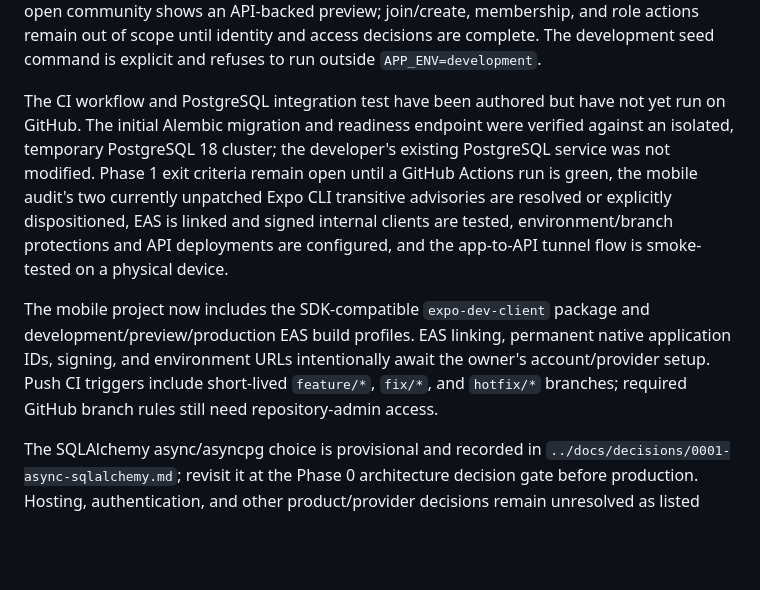
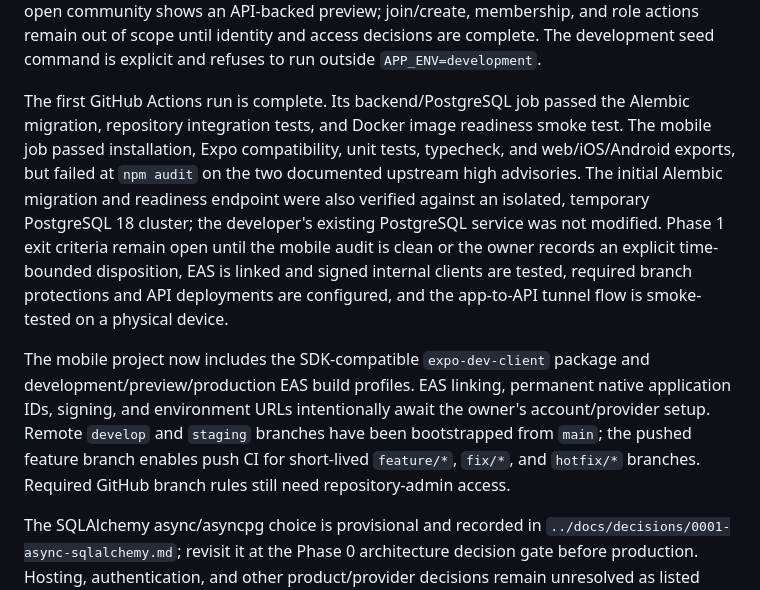
Before and after one commit to Bharathhh30/SSMB, a Markdown page: plan/ROADMAP.md, the part around the change. Drawn GitHub-style; blank space fills up the shorter version.

Commit message:
docs(plan): record Phase 1 hosted CI results

```diff
--- a/plan/ROADMAP.md
+++ b/plan/ROADMAP.md
@@ -328,22 +328,26 @@ preview; join/create, membership, and role actions remain out of scope until
 identity and access decisions are complete. The development seed command is
 explicit and refuses to run outside `APP_ENV=development`.
 
-The CI workflow and PostgreSQL integration test have been authored but have not
-yet run on GitHub. The initial Alembic migration and readiness endpoint were
-verified against an isolated, temporary PostgreSQL 18 cluster; the developer's
-existing PostgreSQL service was not modified. Phase 1 exit criteria remain open
-until a GitHub Actions run is green, the mobile audit's two currently unpatched
-Expo CLI transitive advisories are resolved or explicitly dispositioned,
-EAS is linked and signed internal clients are tested, environment/branch
-protections and API deployments are configured, and the app-to-API tunnel flow
-is smoke-tested on a physical device.
+The first GitHub Actions run is complete. Its backend/PostgreSQL job passed the
+Alembic migration, repository integration tests, and Docker image readiness
+smoke test. The mobile job passed installation, Expo compatibility, unit tests,
+typecheck, and web/iOS/Android exports, but failed at `npm audit` on the two
+documented upstream high advisories. The initial Alembic migration and
+readiness endpoint were also verified against an isolated, temporary
+PostgreSQL 18 cluster; the developer's existing PostgreSQL service was not
+modified. Phase 1 exit criteria remain open until the mobile audit is clean or
+the owner records an explicit time-bounded disposition, EAS is linked and
+signed internal clients are tested, required branch protections and API
+deployments are configured, and the app-to-API tunnel flow is smoke-tested on a
+physical device.
 
 The mobile project now includes the SDK-compatible `expo-dev-client` package
 and development/preview/production EAS build profiles. EAS linking, permanent
 native application IDs, signing, and environment URLs intentionally await the
-owner's account/provider setup. Push CI triggers include short-lived
-`feature/*`, `fix/*`, and `hotfix/*` branches; required GitHub branch rules still
-need repository-admin access.
+owner's account/provider setup. Remote `develop` and `staging` branches have
+been bootstrapped from `main`; the pushed feature branch enables push CI for
+short-lived `feature/*`, `fix/*`, and `hotfix/*` branches. Required GitHub
+branch rules still need repository-admin access.
 
 The SQLAlchemy async/asyncpg choice is provisional and recorded in
 `../docs/decisions/0001-async-sqlalchemy.md`; revisit it at the Phase 0
```
Also changed, not shown: plan/phases/PHASE-01-engineering-foundation.md (+3 -2 lines).
